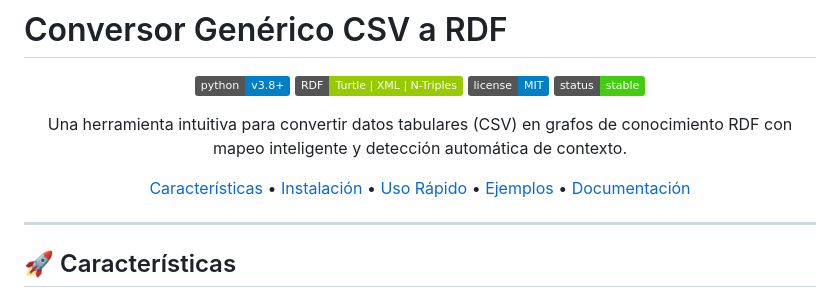
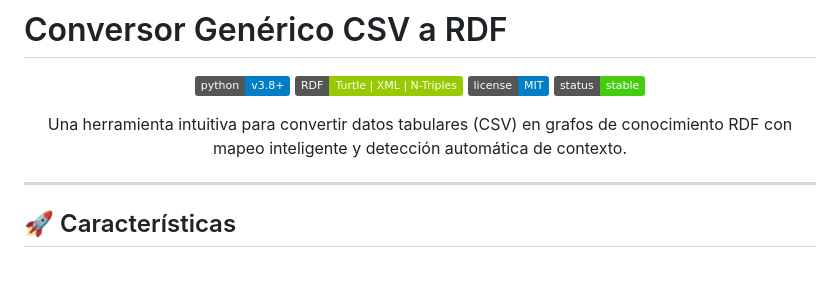
Before and after one commit to Jgalejo/RACR_Proyectos_Finales, a Markdown page: Alejo_Jean__Conversion_RDF/README.md, the part around the change. Drawn GitHub-style; badges without logos; blank space fills up the shorter version.

```diff
--- a/Alejo_Jean__Conversion_RDF/README.md
+++ b/Alejo_Jean__Conversion_RDF/README.md
@@ -9,11 +9,6 @@
 
 Una herramienta intuitiva para convertir datos tabulares (CSV) en grafos de conocimiento RDF con mapeo inteligente y detección automática de contexto.
 
-[Características](#características) •
-[Instalación](#instalación) •
-[Uso Rápido](#uso-rápido) •
-[Ejemplos](#ejemplos) •
-[Documentación](#documentación)
 
 </div>
 
```
